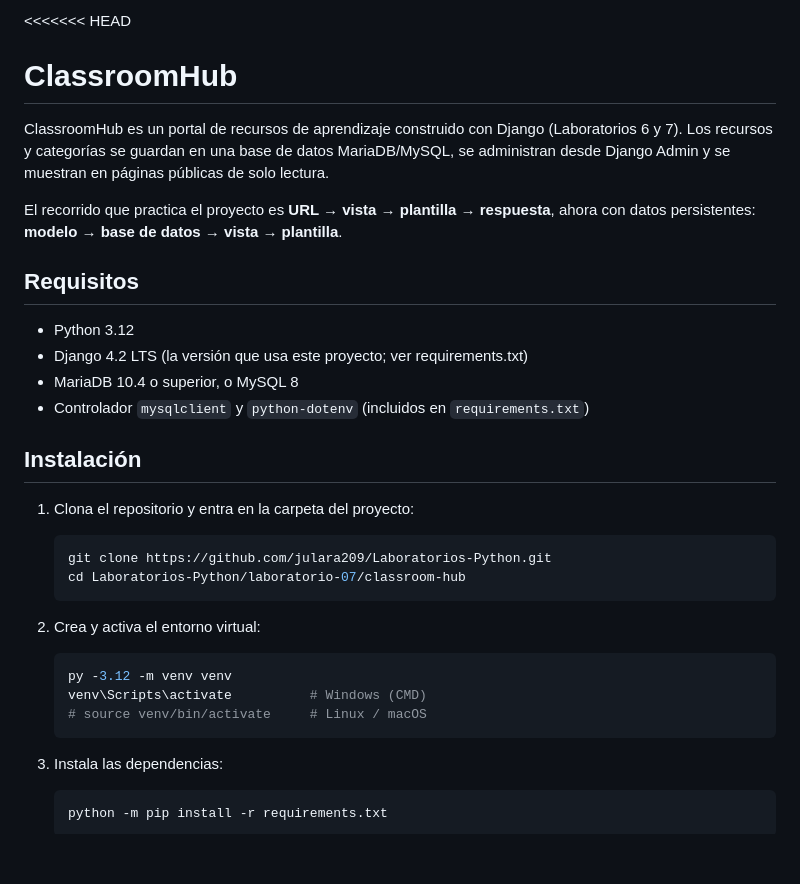
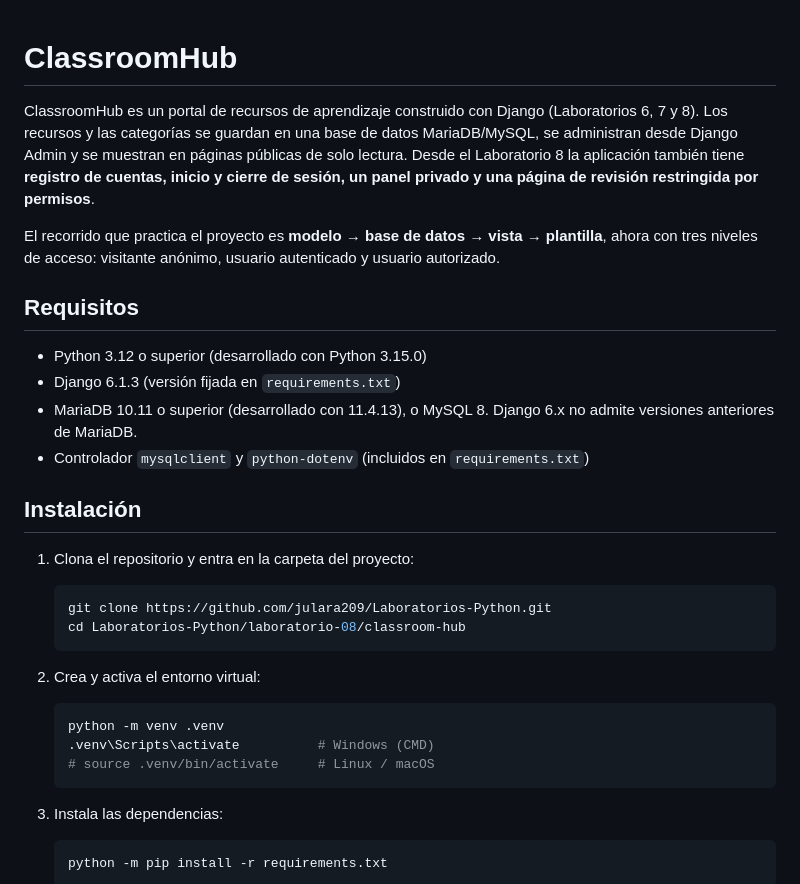
Before and after one commit to julara209/Laboratorios-Python, a Markdown page: laboratorio-06/classroom-hub/README.MD, the part around one of its changes. Rendered like a GitHub page; blank space fills up the shorter version.

````diff
--- a/laboratorio-06/classroom-hub/README.MD
+++ b/laboratorio-06/classroom-hub/README.MD
@@ -1,15 +1,14 @@
-<<<<<<< HEAD
 # ClassroomHub
 
-ClassroomHub es un portal de recursos de aprendizaje construido con Django (Laboratorios 6 y 7). Los recursos y categorías se guardan en una base de datos MariaDB/MySQL, se administran desde Django Admin y se muestran en páginas públicas de solo lectura.
+ClassroomHub es un portal de recursos de aprendizaje construido con Django (Laboratorios 6, 7 y 8). Los recursos y las categorías se guardan en una base de datos MariaDB/MySQL, se administran desde Django Admin y se muestran en páginas públicas de solo lectura. Desde el Laboratorio 8 la aplicación también tiene **registro de cuentas, inicio y cierre de sesión, un panel privado y una página de revisión restringida por permisos**.
 
-El recorrido que practica el proyecto es **URL → vista → plantilla → respuesta**, ahora con datos persistentes: **modelo → base de datos → vista → plantilla**.
+El recorrido que practica el proyecto es **modelo → base de datos → vista → plantilla**, ahora con tres niveles de acceso: visitante anónimo, usuario autenticado y usuario autorizado.
 
 ## Requisitos
 
-- Python 3.12
-- Django 4.2 LTS (la versión que usa este proyecto; ver requirements.txt)
-- MariaDB 10.4 o superior, o MySQL 8
+- Python 3.12 o superior (desarrollado con Python 3.15.0)
+- Django 6.1.3 (versión fijada en `requirements.txt`)
+- MariaDB 10.11 o superior (desarrollado con 11.4.13), o MySQL 8. Django 6.x no admite versiones anteriores de MariaDB.
 - Controlador `mysqlclient` y `python-dotenv` (incluidos en `requirements.txt`)
 
 ## Instalación
@@ -18,15 +17,15 @@ El recorrido que practica el proyecto es **URL → vista → plantilla → respu
 
    ```bash
    git clone https://github.com/julara209/Laboratorios-Python.git
-   cd Laboratorios-Python/laboratorio-07/classroom-hub
+   cd Laboratorios-Python/laboratorio-08/classroom-hub
    ```
 
 2. Crea y activa el entorno virtual:
 
    ```bash
-   py -3.12 -m venv venv
-   venv\Scripts\activate          # Windows (CMD)
-   # source venv/bin/activate     # Linux / macOS
+   python -m venv .venv
+   .venv\Scripts\activate          # Windows (CMD)
+   # source .venv/bin/activate     # Linux / macOS
    ```
 
 3. Instala las dependencias:
````
Also changed, not shown: other parts of laboratorio-06/classroom-hub/README.MD (+61 -39 lines).
